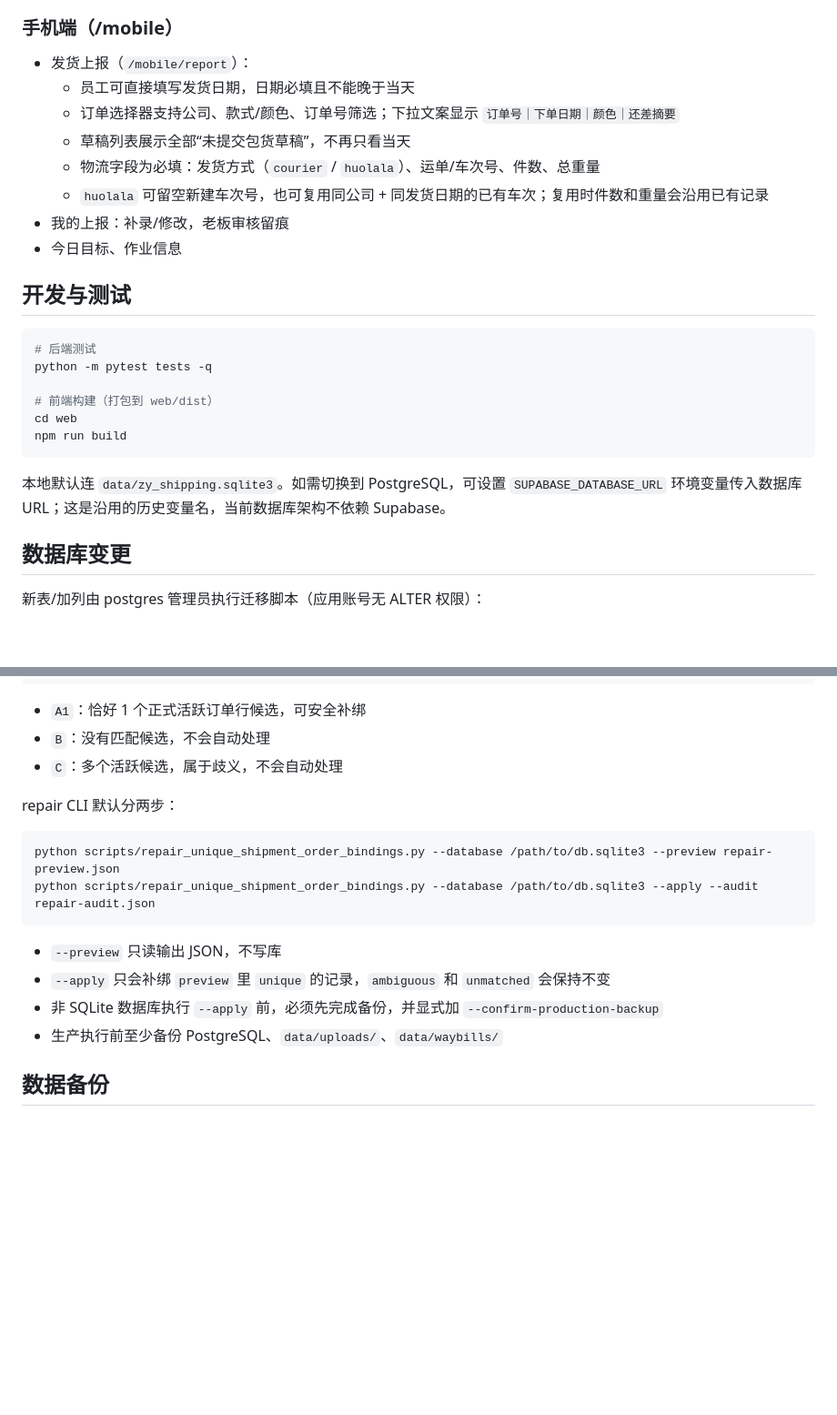
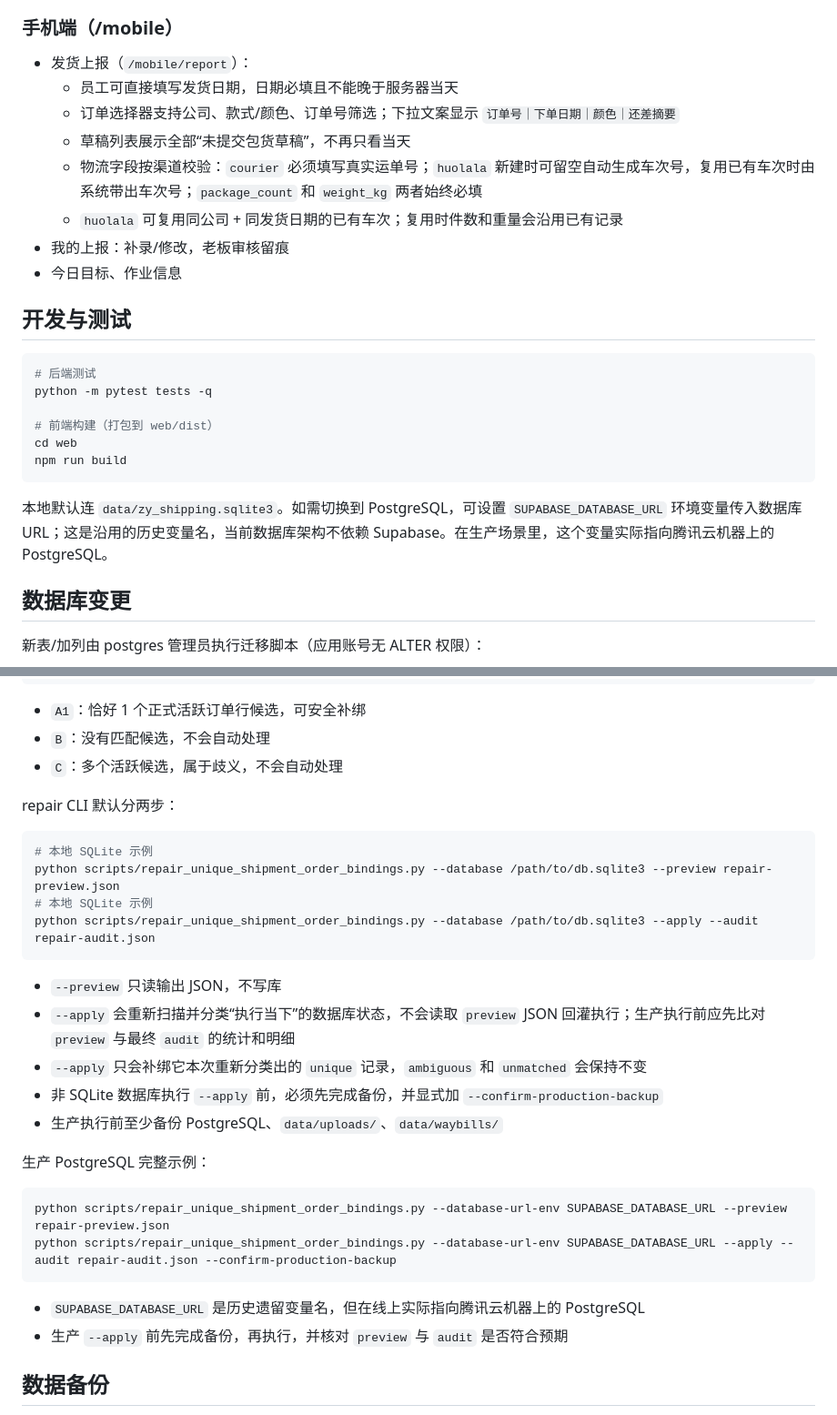
Before and after one commit to redyuxiplayer-coder/CODEX, a Markdown page: README.md, 2 parts joined by grey strips. Shown at 91% size. GitHub-like rendering; blank space fills up the shorter version.

````diff
--- a/README.md
+++ b/README.md
@@ -38,11 +38,11 @@
 ### 手机端（/mobile）
 
 - 发货上报（`/mobile/report`）：
-  - 员工可直接填写发货日期，日期必填且不能晚于当天
+  - 员工可直接填写发货日期，日期必填且不能晚于服务器当天
   - 订单选择器支持公司、款式/颜色、订单号筛选；下拉文案显示 `订单号｜下单日期｜颜色｜还差摘要`
   - 草稿列表展示全部“未提交包货草稿”，不再只看当天
-  - 物流字段为必填：发货方式（`courier` / `huolala`）、运单/车次号、件数、总重量
-  - `huolala` 可留空新建车次号，也可复用同公司 + 同发货日期的已有车次；复用时件数和重量会沿用已有记录
+  - 物流字段按渠道校验：`courier` 必须填写真实运单号；`huolala` 新建时可留空自动生成车次号，复用已有车次时由系统带出车次号；`package_count` 和 `weight_kg` 两者始终必填
+  - `huolala` 可复用同公司 + 同发货日期的已有车次；复用时件数和重量会沿用已有记录
 - 我的上报：补录/修改，老板审核留痕
 - 今日目标、作业信息
 
@@ -57,7 +57,7 @@ cd web
 npm run build
 ```
 
-本地默认连 `data/zy_shipping.sqlite3`。如需切换到 PostgreSQL，可设置 `SUPABASE_DATABASE_URL` 环境变量传入数据库 URL；这是沿用的历史变量名，当前数据库架构不依赖 Supabase。
+本地默认连 `data/zy_shipping.sqlite3`。如需切换到 PostgreSQL，可设置 `SUPABASE_DATABASE_URL` 环境变量传入数据库 URL；这是沿用的历史变量名，当前数据库架构不依赖 Supabase。在生产场景里，这个变量实际指向腾讯云机器上的 PostgreSQL。
 
 ## 数据库变更
 
@@ -98,14 +98,27 @@ sudo -u postgres psql -d zy_shipping -f scripts/audit_orders.sql
 repair CLI 默认分两步：
 
 ```bash
+# 本地 SQLite 示例
 python scripts/repair_unique_shipment_order_bindings.py --database /path/to/db.sqlite3 --preview repair-preview.json
+# 本地 SQLite 示例
 python scripts/repair_unique_shipment_order_bindings.py --database /path/to/db.sqlite3 --apply --audit repair-audit.json
 ```
 
 - `--preview` 只读输出 JSON，不写库
-- `--apply` 只会补绑 `preview` 里 `unique` 的记录，`ambiguous` 和 `unmatched` 会保持不变
+- `--apply` 会重新扫描并分类“执行当下”的数据库状态，不会读取 `preview` JSON 回灌执行；生产执行前应先比对 `preview` 与最终 `audit` 的统计和明细
+- `--apply` 只会补绑它本次重新分类出的 `unique` 记录，`ambiguous` 和 `unmatched` 会保持不变
 - 非 SQLite 数据库执行 `--apply` 前，必须先完成备份，并显式加 `--confirm-production-backup`
 - 生产执行前至少备份 PostgreSQL、`data/uploads/`、`data/waybills/`
+
+生产 PostgreSQL 完整示例：
+
+```bash
+python scripts/repair_unique_shipment_order_bindings.py --database-url-env SUPABASE_DATABASE_URL --preview repair-preview.json
+python scripts/repair_unique_shipment_order_bindings.py --database-url-env SUPABASE_DATABASE_URL --apply --audit repair-audit.json --confirm-production-backup
+```
+
+- `SUPABASE_DATABASE_URL` 是历史遗留变量名，但在线上实际指向腾讯云机器上的 PostgreSQL
+- 生产 `--apply` 前先完成备份，再执行，并核对 `preview` 与 `audit` 是否符合预期
 
 ## 数据备份
 
````
Also changed, not shown: .superpowers/sdd/task-5-report.md (+35 -5 lines).
